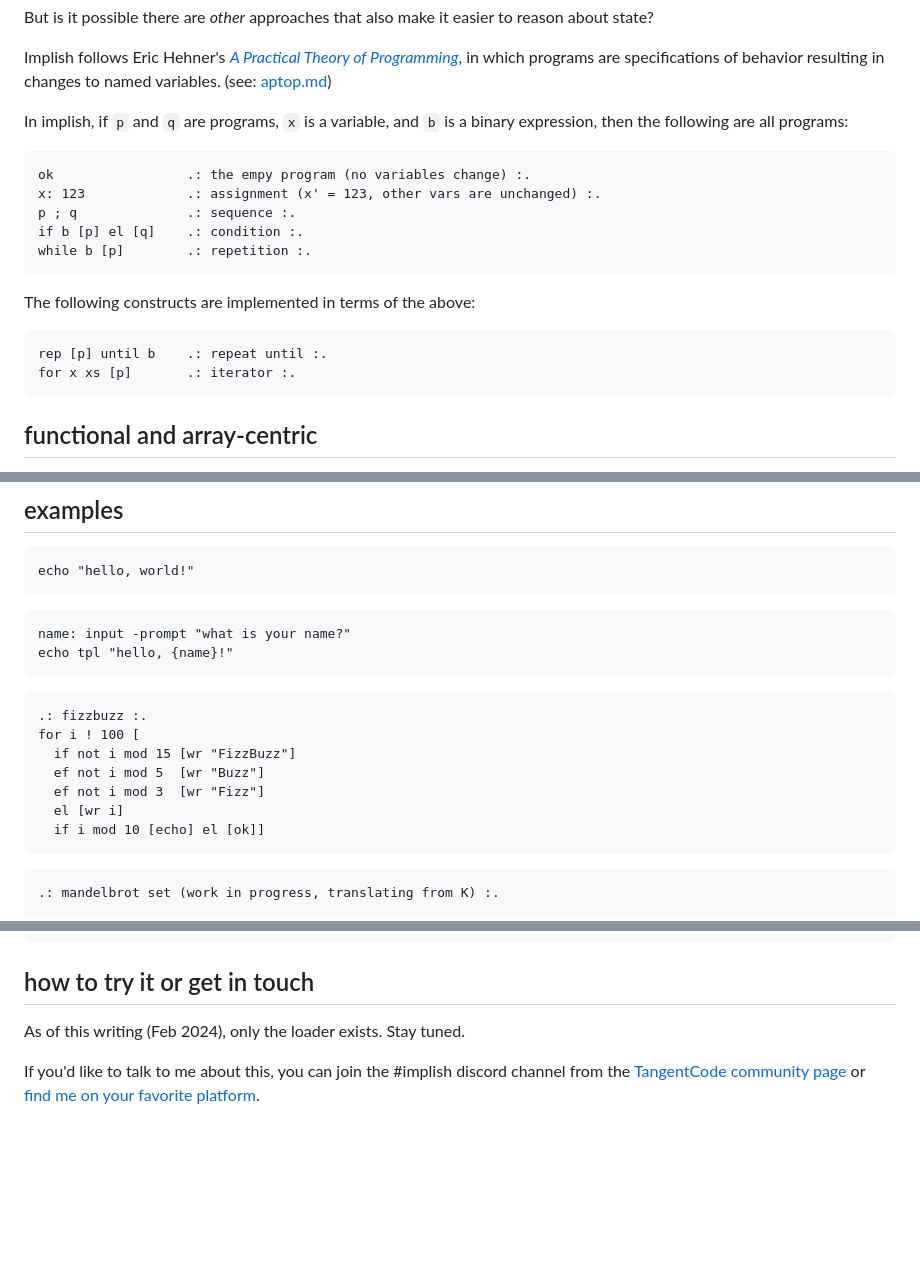
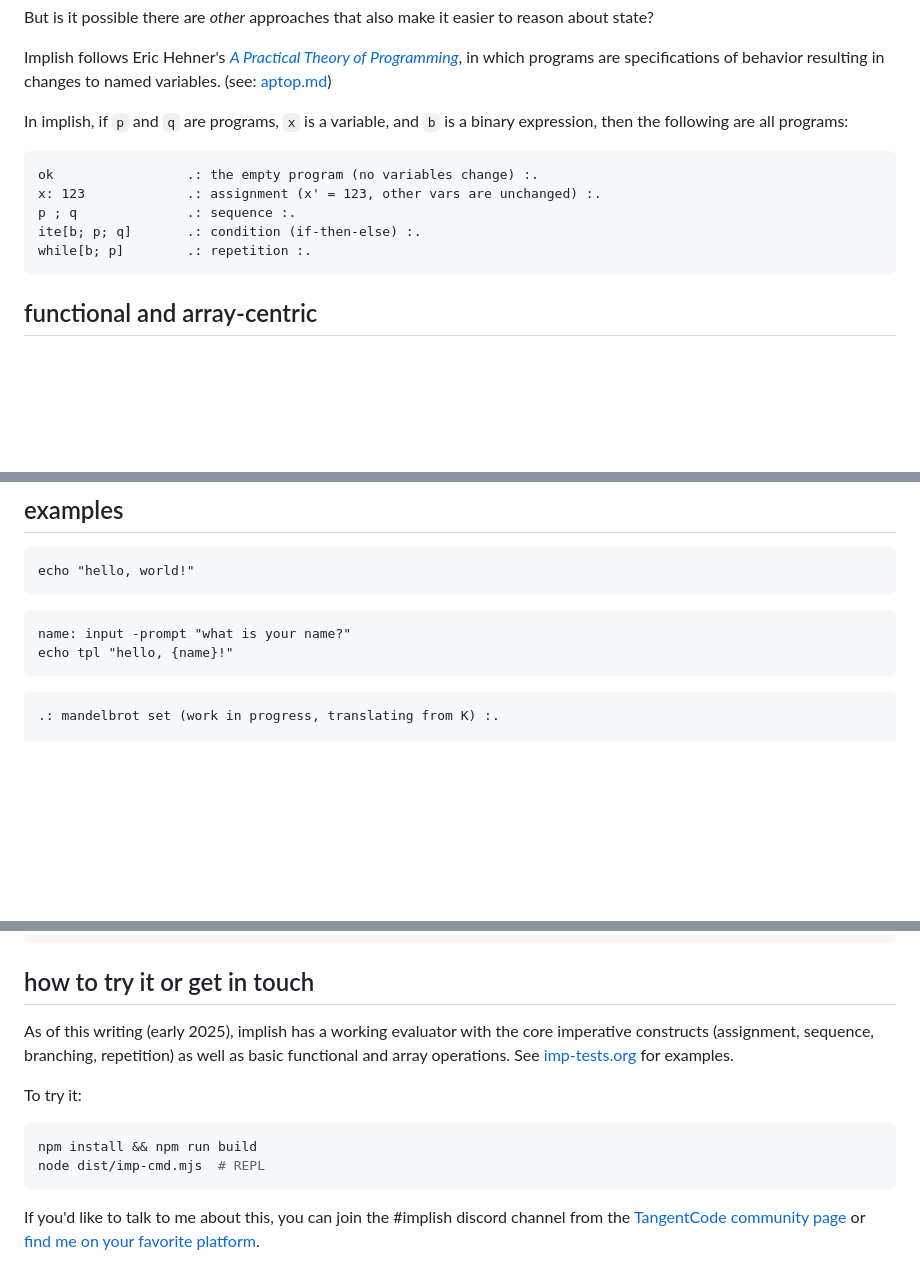
Before and after one commit to tangentcode/implish, a Markdown page: README.md, 3 parts joined by grey strips. GitHub-like rendering; blank space fills up the shorter version.

Commit message:
update readme with newer syntax/m-exprs

````diff
--- a/README.md
+++ b/README.md
@@ -19,19 +19,20 @@ Implish follows Eric Hehner's *[A Practical Theory of Programming](https://www.c
 In implish, if `p` and `q` are programs, `x` is a variable,  and `b` is a binary expression, then the following are all programs:
 
 ```implish
-ok                 .: the empy program (no variables change) :.
+ok                 .: the empty program (no variables change) :.
 x: 123             .: assignment (x' = 123, other vars are unchanged) :.
 p ; q              .: sequence :.
-if b [p] el [q]    .: condition :.
-while b [p]        .: repetition :.
+ite[b; p; q]       .: condition (if-then-else) :.
+while[b; p]        .: repetition :.
 ```
 
-The following constructs are implemented in terms of the above:
+<!-- The following constructs will be implemented in terms of the above:
 
 ```implish
 rep [p] until b    .: repeat until :.
 for x xs [p]       .: iterator :.
 ```
+-->
 
 ## functional and array-centric
 
@@ -101,8 +102,8 @@ name: input -prompt "what is your name?"
 echo tpl "hello, {name}!"
 ```
 
-```implish
-.: fizzbuzz :.
+<!-- ```implish
+fizzbuzz (TODO: update to use ite syntax)
 for i ! 100 [
   if not i mod 15 [wr "FizzBuzz"]
   ef not i mod 5  [wr "Buzz"]
@@ -110,6 +111,7 @@ for i ! 100 [
   el [wr i]
   if i mod 10 [echo] el [ok]]
 ```
+-->
 
 ```implish
 .: mandelbrot set (work in progress, translating from K) :.
@@ -136,6 +138,12 @@ echo ' + o                          .: transpose and print the output :.
 
 ## how to try it or get in touch
 
-As of this writing (Feb 2024), only the loader exists. Stay tuned.
+As of this writing (early 2025), implish has a working evaluator with the core imperative constructs (assignment, sequence, branching, repetition) as well as basic functional and array operations. See [imp-tests.org](imp-tests.org) for examples.
+
+To try it:
+```bash
+npm install && npm run build
+node dist/imp-cmd.mjs  # REPL
+```
 
 If you'd like to talk to me about this, you can join the #implish discord channel from the  [TangentCode community page](https://tangentcode.com/community) or [find me on your favorite platform](http://tangentstorm.com/).
````
